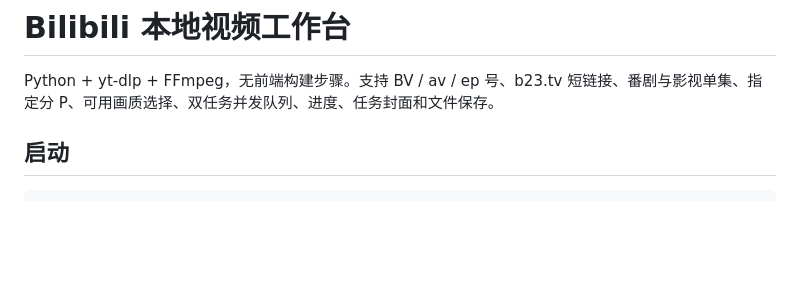
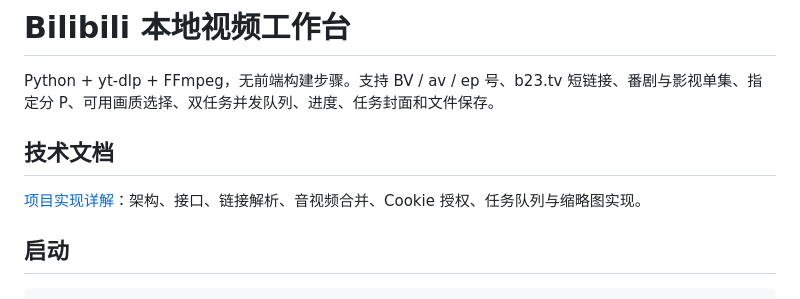
Before and after one commit to SunIsAlex/bilibili-panel, a Markdown page: README.md, the part around the change. Rendered like a GitHub page; blank space fills up the shorter version.

Commit message:
docs: explain architecture and implementation of the download panel

```diff
--- a/README.md
+++ b/README.md
@@ -1,6 +1,10 @@
 # Bilibili 本地视频工作台
 
 Python + yt-dlp + FFmpeg，无前端构建步骤。支持 BV / av / ep 号、b23.tv 短链接、番剧与影视单集、指定分 P、可用画质选择、双任务并发队列、进度、任务封面和文件保存。
+
+## 技术文档
+
+[项目实现详解](docs/implementation.md)：架构、接口、链接解析、音视频合并、Cookie 授权、任务队列与缩略图实现。
 
 ## 启动
 
```
Also changed, not shown: docs/implementation.md (added, +397 -0 lines).
